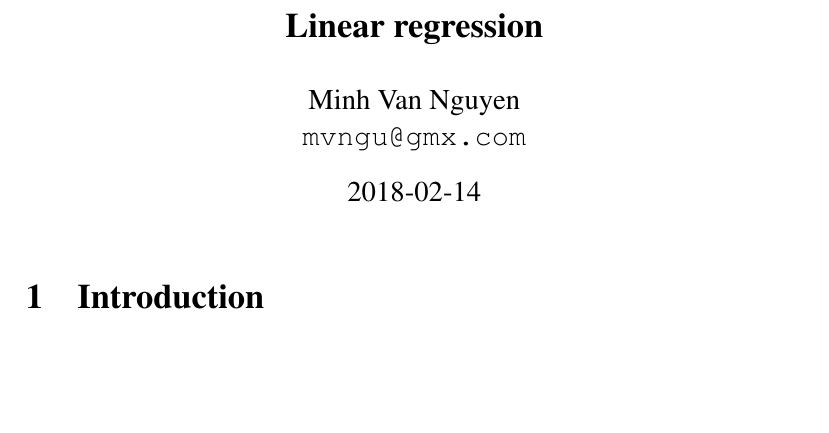
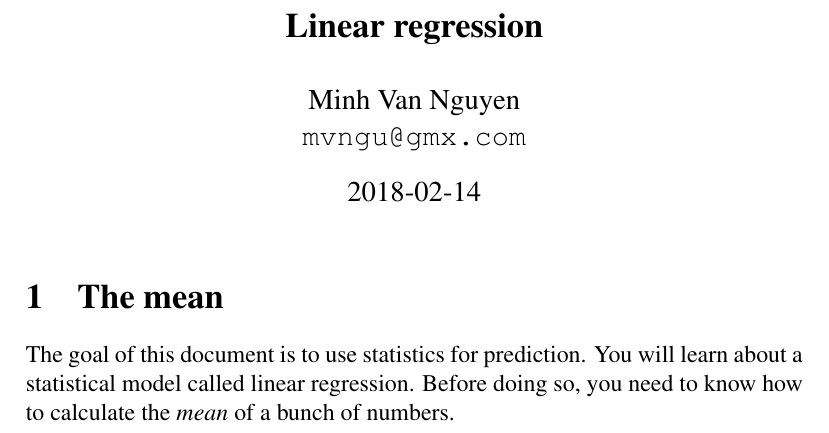
Before and after one commit to mvngu/hsnote, a LaTeX document (07_regression.tex): part of the page, cut so that both start at the same text, the shorter picture padded with empty space. Compiled offline with pdfLaTeX.

Commit message:
Introduction to a section.

```diff
--- a/07_regression.tex
+++ b/07_regression.tex
@@ -16,6 +16,11 @@
 
 %%%%%%%%%%%%%%%%%%%%%%%%%%%%%%%%%%%%%%%%%%%%%%%%%%%%%%%%%%%%%%%%%%%%%%%%%%%
 
-\section{Introduction}
+\section{The mean}
+
+The goal of this document is to use statistics for prediction.  You
+will learn about a statistical model called linear regression.  Before
+doing so, you need to know how to calculate the \emph{mean} of a bunch
+of numbers.
 
 \end{document}
```
